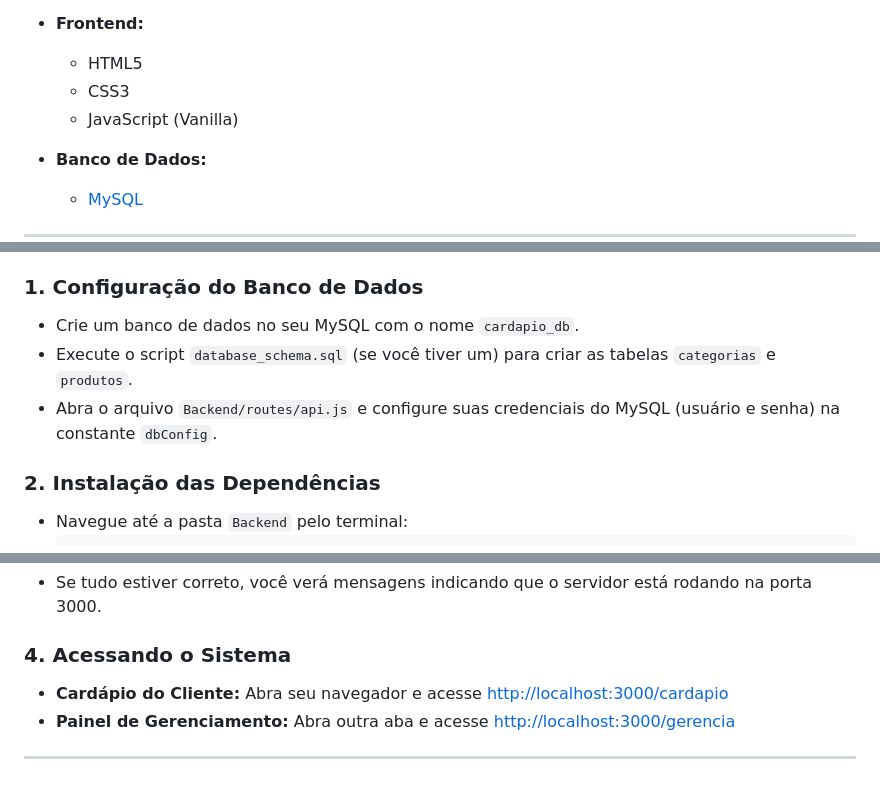
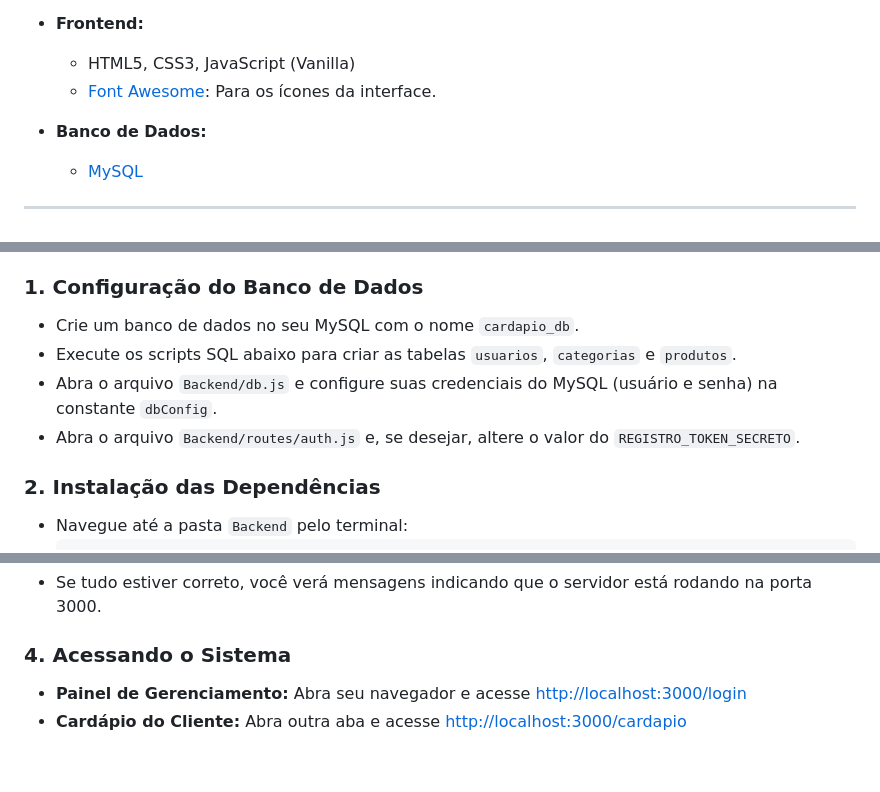
Before and after one commit to Lucasdx7/Sistema, a Markdown page: README.md, 3 parts joined by grey strips. GitHub-like rendering.

```diff
--- a/README.md
+++ b/README.md
@@ -59,8 +67,7 @@ O projeto está em sua fase inicial de desenvolvimento. A estrutura base e as fu
 
 *   **Frontend:**
-    *   HTML5
-    *   CSS3
-    *   JavaScript (Vanilla)
+    *   HTML5, CSS3, JavaScript (Vanilla)
+    *   [Font Awesome](https://fontawesome.com/ ): Para os ícones da interface.
 
 *   **Banco de Dados:**
     *   [MySQL](https://www.mysql.com/ )
@@ -77,8 +84,9 @@ Para rodar este projeto em sua máquina, siga os passos abaixo.
 
 ### 1. Configuração do Banco de Dados
 -   Crie um banco de dados no seu MySQL com o nome `cardapio_db`.
--   Execute o script `database_schema.sql` (se você tiver um) para criar as tabelas `categorias` e `produtos`.
--   Abra o arquivo `Backend/routes/api.js` e configure suas credenciais do MySQL (usuário e senha) na constante `dbConfig`.
+-   Execute os scripts SQL abaixo para criar as tabelas `usuarios`, `categorias` e `produtos`.
+-   Abra o arquivo `Backend/db.js` e configure suas credenciais do MySQL (usuário e senha) na constante `dbConfig`.
+-   Abra o arquivo `Backend/routes/auth.js` e, se desejar, altere o valor do `REGISTRO_TOKEN_SECRETO`.
 
 ### 2. Instalação das Dependências
 -   Navegue até a pasta `Backend` pelo terminal:
@@ -98,7 +106,5 @@ Para rodar este projeto em sua máquina, siga os passos abaixo.
 -   Se tudo estiver correto, você verá mensagens indicando que o servidor está rodando na porta 3000.
 
 ### 4. Acessando o Sistema
--   **Cardápio do Cliente:** Abra seu navegador e acesse [http://localhost:3000/cardapio](http://localhost:3000/cardapio )
--   **Painel de Gerenciamento:** Abra outra aba e acesse [http://localhost:3000/gerencia](http://localhost:3000/gerencia )
-
----
+-   **Painel de Gerenciamento:** Abra seu navegador e acesse [http://localhost:3000/login](http://localhost:3000/login )
+-   **Cardápio do Cliente:** Abra outra aba e acesse [http://localhost:3000/cardapio](http://localhost:3000/cardapio )
```
Also changed, not shown: other parts of README.md (+28 -20 lines).
